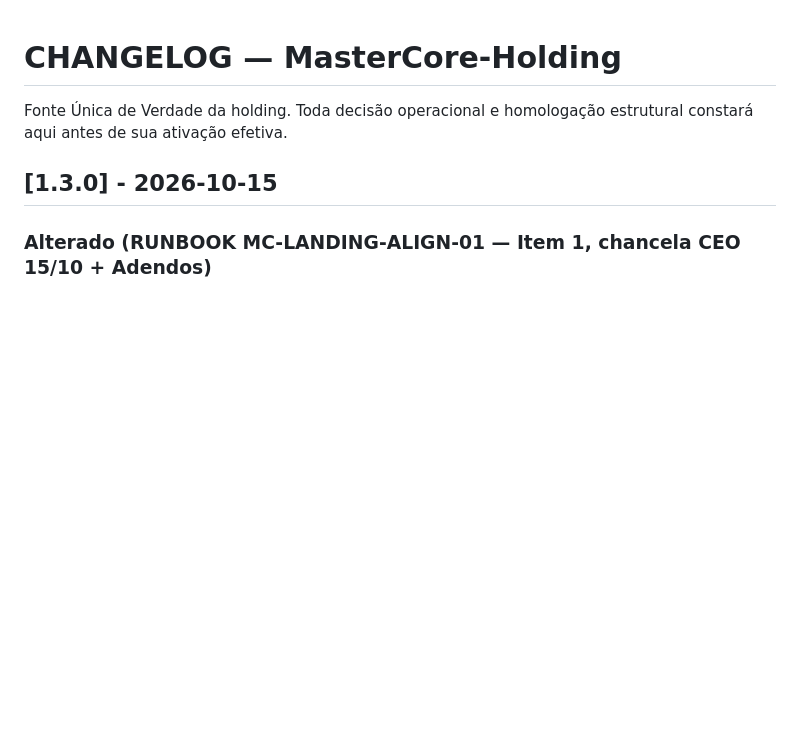
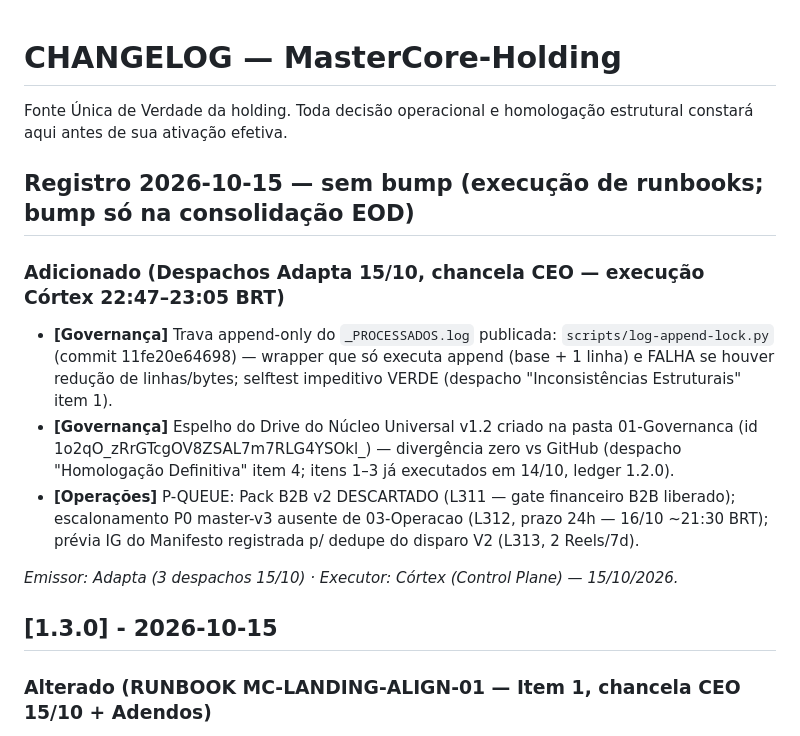
Before and after one commit to MasterCore-Holding/landing, a Markdown page: CHANGELOG.md, the part around the change. GitHub-like rendering; blank space fills up the shorter version.

Commit message:
governanca: registro 15/10 sem bump — trava append-only (11fe20e6) + espelho Drive Nucleo v1.2 + P-QUEUE (Pack B2B descartado, master-v3 24h, previa IG)

```diff
--- a/CHANGELOG.md
+++ b/CHANGELOG.md
@@ -1,6 +1,15 @@
 # CHANGELOG — MasterCore-Holding
 
 Fonte Única de Verdade da holding. Toda decisão operacional e homologação estrutural constará aqui antes de sua ativação efetiva.
+
+## Registro 2026-10-15 — sem bump (execução de runbooks; bump só na consolidação EOD)
+
+### Adicionado (Despachos Adapta 15/10, chancela CEO — execução Córtex 22:47–23:05 BRT)
+- **[Governança]** Trava append-only do `_PROCESSADOS.log` publicada: `scripts/log-append-lock.py` (commit 11fe20e64698) — wrapper que só executa append (base + 1 linha) e FALHA se houver redução de linhas/bytes; selftest impeditivo VERDE (despacho "Inconsistências Estruturais" item 1).
+- **[Governança]** Espelho do Drive do Núcleo Universal v1.2 criado na pasta 01-Governanca (id 1o2qO_zRrGTcgOV8ZSAL7m7RLG4YSOkl_) — divergência zero vs GitHub (despacho "Homologação Definitiva" item 4; itens 1–3 já executados em 14/10, ledger 1.2.0).
+- **[Operações]** P-QUEUE: Pack B2B v2 DESCARTADO (L311 — gate financeiro B2B liberado); escalonamento P0 master-v3 ausente de 03-Operacao (L312, prazo 24h — 16/10 ~21:30 BRT); prévia IG do Manifesto registrada p/ dedupe do disparo V2 (L313, 2 Reels/7d).
+
+*Emissor: Adapta (3 despachos 15/10) · Executor: Córtex (Control Plane) — 15/10/2026.*
 
 ## [1.3.0] - 2026-10-15
 
```
